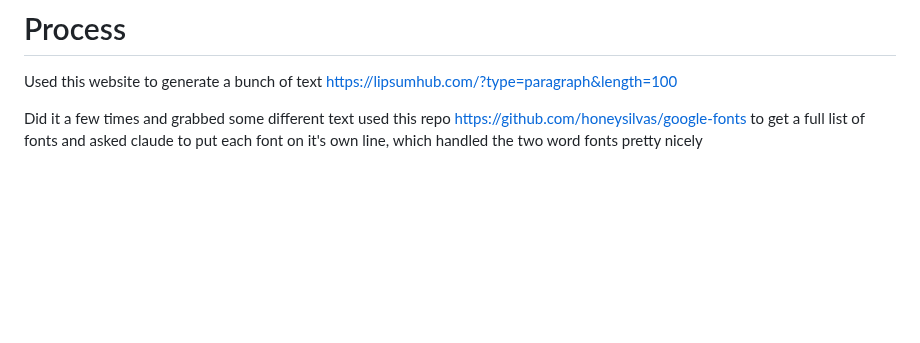
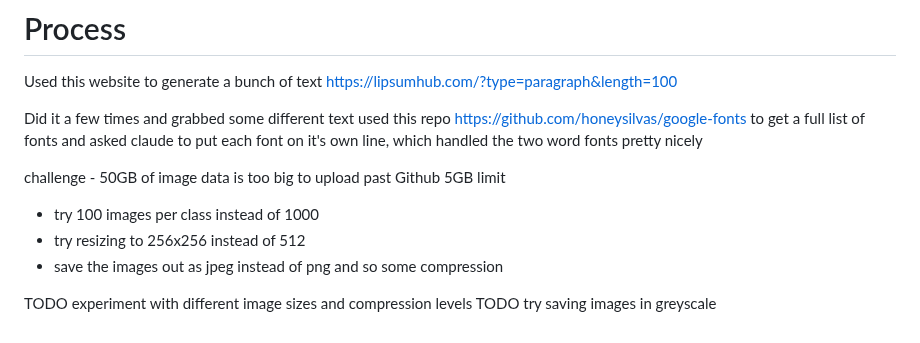
Before and after one commit to timholds/font-familiarity, a Markdown page: README.md, the part around the change. Drawn GitHub-style; blank space fills up the shorter version.

Commit message:
add more to readme

```diff
--- a/README.md
+++ b/README.md
@@ -73,3 +73,11 @@ Used this website to generate a bunch of text https://lipsumhub.com/?type=paragr
 
 Did it a few times and grabbed some different text
 used this repo https://github.com/honeysilvas/google-fonts to get a full list of fonts and asked claude to put each font on it's own line, which handled the two word fonts pretty nicely
+
+challenge - 50GB of image data is too big to upload past Github 5GB limit
+- try 100 images per class instead of 1000
+- try resizing to 256x256 instead of 512
+- save the images out as jpeg instead of png and so some compression
+
+TODO experiment with different image sizes and compression levels
+TODO try saving images in greyscale
```
